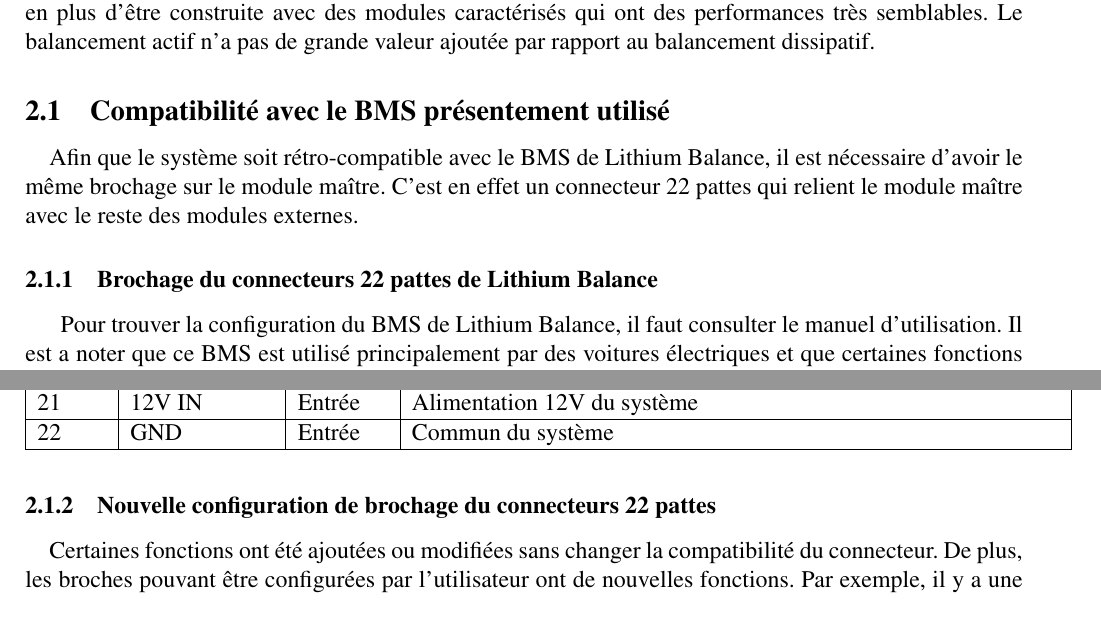
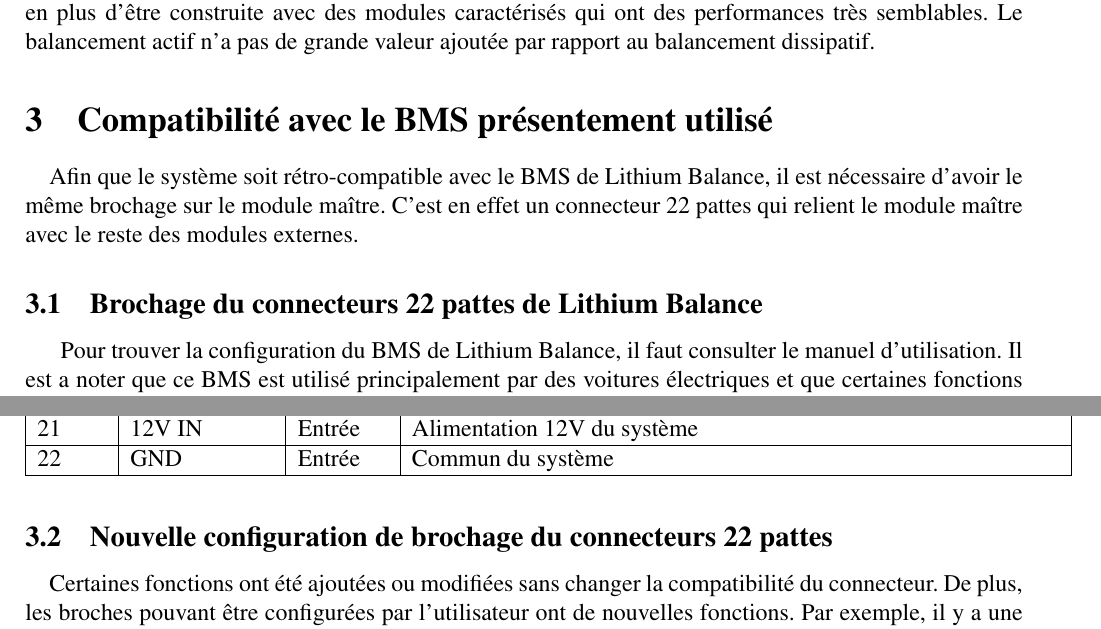
Before and after one commit to chrisdsa/BMS, a LaTeX document (DOC/Conception/Main.tex, which reads DOC/Conception/Objectifs/Compatibilite.tex): two parts of pages 20 and 21 of 30, joined at a grey line, cut so that both start at the same text. Compiled offline with pdfLaTeX.

Commit message:
Change subsection to section

```diff
--- a/DOC/Conception/Objectifs/Compatibilite.tex
+++ b/DOC/Conception/Objectifs/Compatibilite.tex
@@ -1,8 +1,8 @@
-\subsection{Compatibilité avec le BMS présentement utilisé}
+\section{Compatibilité avec le BMS présentement utilisé}
 	\paragraph*{}
 	Afin que le système soit rétro-compatible avec le BMS de Lithium Balance, il est nécessaire d'avoir le même brochage sur le module maître. C'est en effet un connecteur 22 pattes qui relient le module maître avec le reste des modules externes.
 
-	\subsubsection{Brochage du connecteurs 22 pattes de Lithium Balance}
+	\subsection{Brochage du connecteurs 22 pattes de Lithium Balance}
 
 	Pour trouver la configuration du BMS de Lithium Balance, il faut consulter le manuel d'utilisation. Il est a noter que ce BMS est utilisé principalement par des voitures électriques et que certaines fonctions peuvent diverger d'un véhicule solaire. La configuration physique du brochage est illustrée à la figure \ref{fig:lithiumbalancepinout}, puis chaque broche est détaillée par le tableau \ref{22CLithiumBalance}.
 
@@ -46,7 +46,7 @@
 	\end{table}
 
 
-	\subsubsection{Nouvelle configuration de brochage du connecteurs 22 pattes}
+	\subsection{Nouvelle configuration de brochage du connecteurs 22 pattes}
 		\paragraph*{}
 		Certaines fonctions ont été ajoutées ou modifiées sans changer la compatibilité du connecteur. De plus, les broches pouvant être configurées par l'utilisateur ont de nouvelles fonctions. Par exemple, il y a une broche qui est utilisée pour la précharge du contacteur MPPTs et trois alimentations de sortie tout-usage pour alimenter des ventilateurs ou autres appareils. Puis, les circuits analogiques sont inclus sur le module maître même s'ils ne sont pas utilisés présentement par la voiture solaire. La nouvelle configuration du connecteur 22 broches est détaillée par le tableau \ref{22CBmsEclipse}.
 
```
